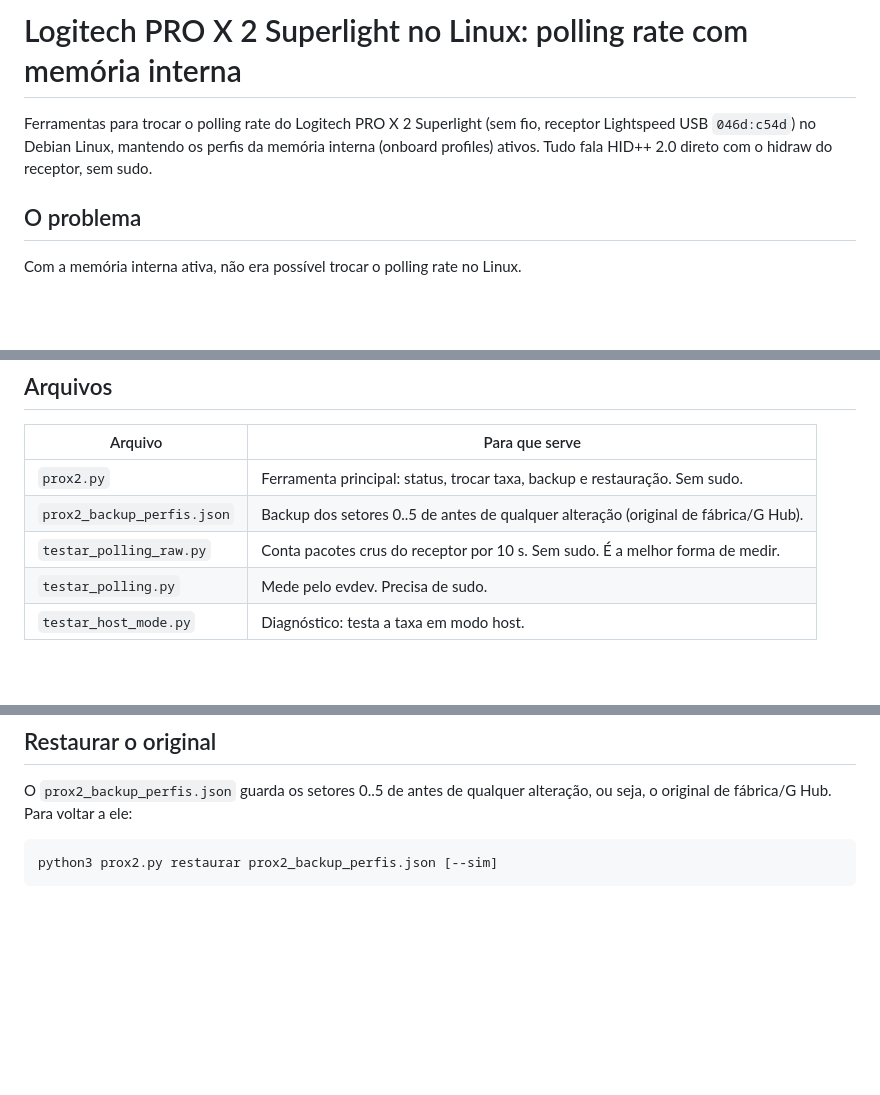
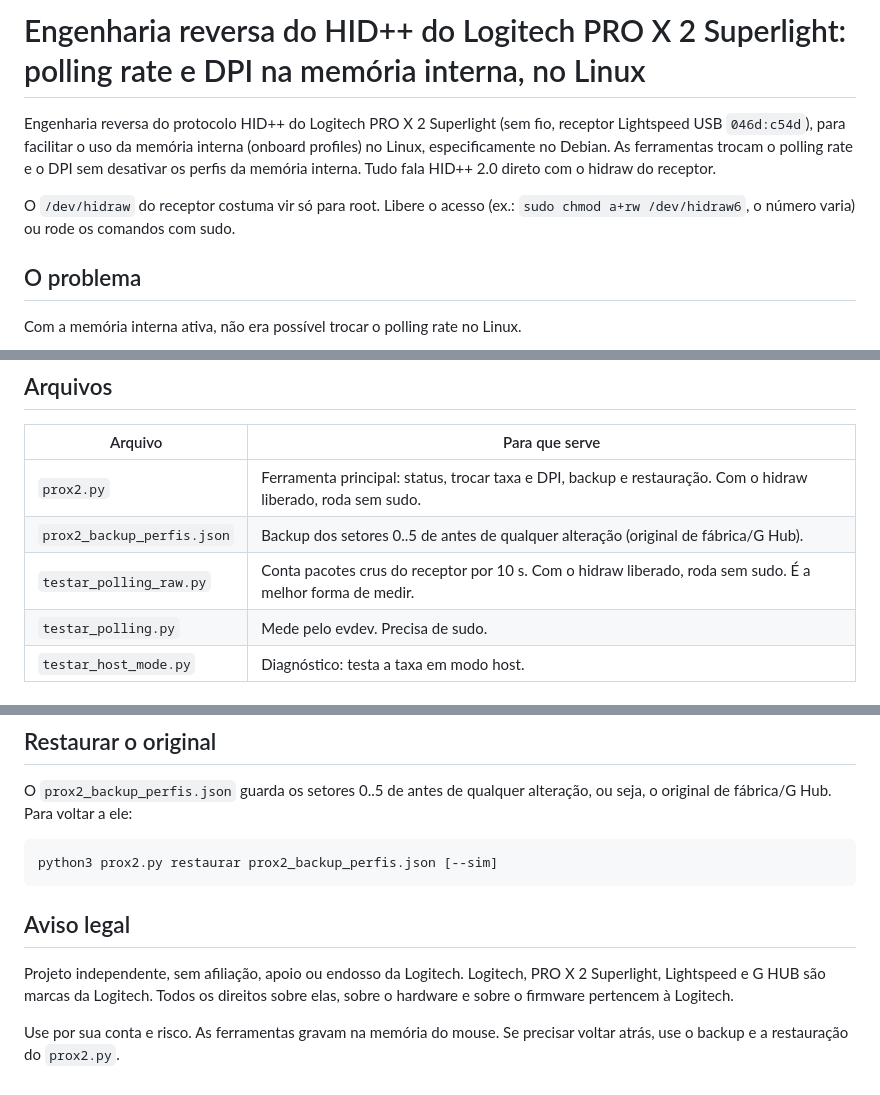
Before and after one commit to jonanthann/reverselogitech, a Markdown page: README.md, 3 parts joined by grey strips. Rendered like a GitHub page; blank space fills up the shorter version.

Commit message:
README: objetivo do projeto, acesso ao hidraw e aviso legal

````diff
--- a/README.md
+++ b/README.md
@@ -1,6 +1,8 @@
-# Logitech PRO X 2 Superlight no Linux: polling rate com memória interna
+# Engenharia reversa do HID++ do Logitech PRO X 2 Superlight: polling rate e DPI na memória interna, no Linux
 
-Ferramentas para trocar o polling rate do Logitech PRO X 2 Superlight (sem fio, receptor Lightspeed USB `046d:c54d`) no Debian Linux, mantendo os perfis da memória interna (onboard profiles) ativos. Tudo fala HID++ 2.0 direto com o hidraw do receptor, sem sudo.
+Engenharia reversa do protocolo HID++ do Logitech PRO X 2 Superlight (sem fio, receptor Lightspeed USB `046d:c54d`), para facilitar o uso da memória interna (onboard profiles) no Linux, especificamente no Debian. As ferramentas trocam o polling rate e o DPI sem desativar os perfis da memória interna. Tudo fala HID++ 2.0 direto com o hidraw do receptor.
+
+O `/dev/hidraw` do receptor costuma vir só para root. Libere o acesso (ex.: `sudo chmod a+rw /dev/hidraw6`, o número varia) ou rode os comandos com sudo.
 
 ## O problema
 
@@ -18,9 +20,9 @@ Os perfis 1 e 2 ficaram em 2000 Hz e 1600 DPI, gravados na memória interna. A c
 
 | Arquivo | Para que serve |
 |---|---|
-| `prox2.py` | Ferramenta principal: status, trocar taxa, backup e restauração. Sem sudo. |
+| `prox2.py` | Ferramenta principal: status, trocar taxa e DPI, backup e restauração. Com o hidraw liberado, roda sem sudo. |
 | `prox2_backup_perfis.json` | Backup dos setores 0..5 de antes de qualquer alteração (original de fábrica/G Hub). |
-| `testar_polling_raw.py` | Conta pacotes crus do receptor por 10 s. Sem sudo. É a melhor forma de medir. |
+| `testar_polling_raw.py` | Conta pacotes crus do receptor por 10 s. Com o hidraw liberado, roda sem sudo. É a melhor forma de medir. |
 | `testar_polling.py` | Mede pelo evdev. Precisa de sudo. |
 | `testar_host_mode.py` | Diagnóstico: testa a taxa em modo host. |
 
@@ -126,3 +128,9 @@ O `prox2_backup_perfis.json` guarda os setores 0..5 de antes de qualquer altera
 ```
 python3 prox2.py restaurar prox2_backup_perfis.json [--sim]
 ```
+
+## Aviso legal
+
+Projeto independente, sem afiliação, apoio ou endosso da Logitech. Logitech, PRO X 2 Superlight, Lightspeed e G HUB são marcas da Logitech. Todos os direitos sobre elas, sobre o hardware e sobre o firmware pertencem à Logitech.
+
+Use por sua conta e risco. As ferramentas gravam na memória do mouse. Se precisar voltar atrás, use o backup e a restauração do `prox2.py`.
````
Also changed, not shown: other parts of README.md (+1 -1 lines).
